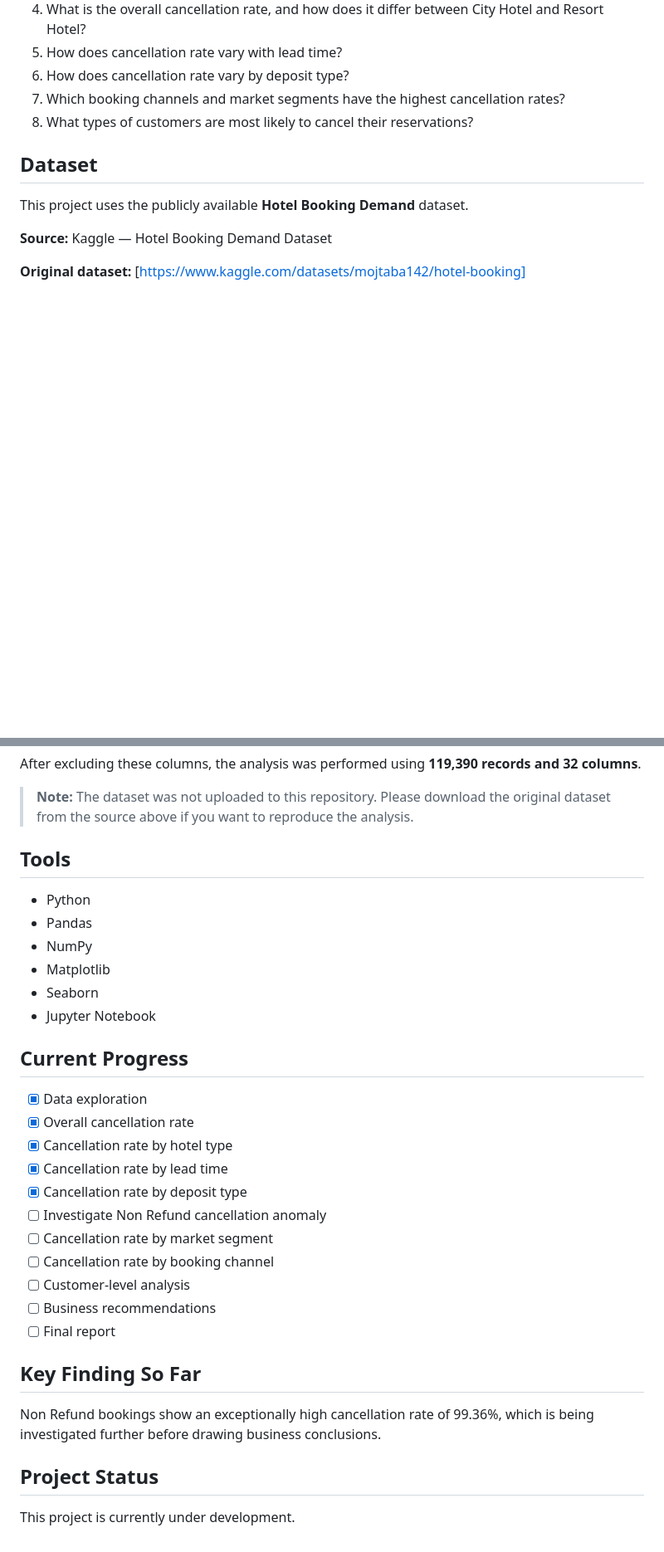
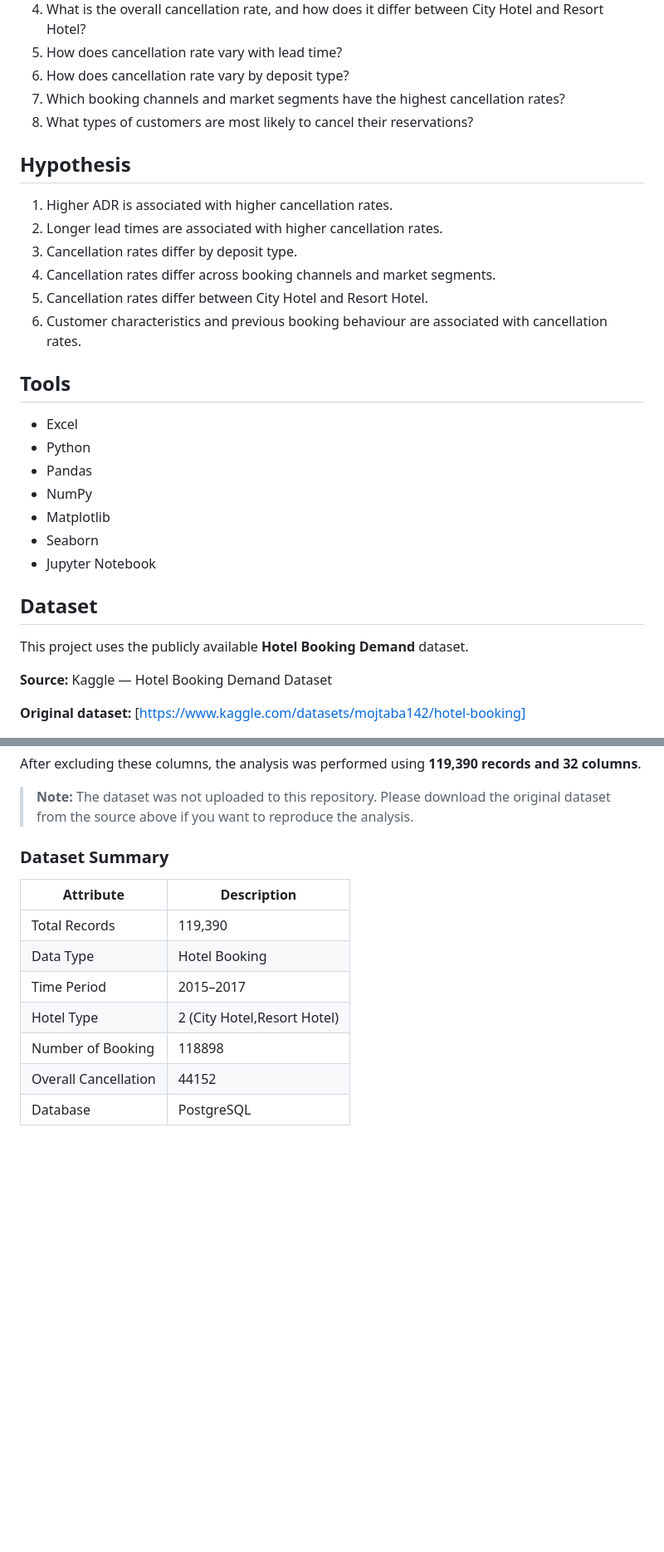
Before and after one commit to Fatima-Zehra-DA/Hotel-Booking-Cancellation-Analysis-Python-PowerBI, a Markdown page: README.md, 2 parts joined by grey strips. Shown at 83% size. GitHub-like rendering; blank space fills up the shorter version.

Commit message:
Write readme

```diff
--- a/README.md
+++ b/README.md
@@ -41,6 +40,24 @@ on their business and yearly revenue generation are the main topics of this repo
 7.	Which booking channels and market segments have the highest cancellation rates?
 8.	What types of customers are most likely to cancel their reservations?
 
+## Hypothesis
+
+1.	Higher ADR is associated with higher cancellation rates.
+2.	Longer lead times are associated with higher cancellation rates.
+3.	Cancellation rates differ by deposit type.
+4.	Cancellation rates differ across booking channels and market segments.
+5.	Cancellation rates differ between City Hotel and Resort Hotel.
+6.	Customer characteristics and previous booking behaviour are associated with cancellation rates.
+
+## Tools
+
+- Excel
+- Python
+- Pandas
+- NumPy
+- Matplotlib
+- Seaborn
+- Jupyter Notebook
 
 
 ## Dataset
@@ -66,36 +83,34 @@ After excluding these columns, the analysis was performed using **119,390 record
 
 > **Note:** The dataset was not uploaded to this repository. Please download the original dataset from the source above if you want to reproduce the analysis.
 
+### Dataset Summary
 
-## Tools
+| Attribute | Description |
+|-----------|-------------|
+| Total Records | 119,390 |
+| Data Type | Hotel Booking |
+| Time Period | 2015–2017 |
+| Hotel Type | 2 (City Hotel,Resort Hotel) |
+| Number of Booking | 118898 |
+| Overall Cancellation | 44152|
+| Database | PostgreSQL |
 
-- Python
-- Pandas
-- NumPy
-- Matplotlib
-- Seaborn
-- Jupyter Notebook
 
-## Current Progress
 
-- [x] Data exploration
-- [x] Overall cancellation rate
-- [x] Cancellation rate by hotel type
-- [x] Cancellation rate by lead time
-- [x] Cancellation rate by deposit type
-- [ ] Investigate Non Refund cancellation anomaly
-- [ ] Cancellation rate by market segment
-- [ ] Cancellation rate by booking channel
-- [ ] Customer-level analysis
-- [ ] Business recommendations
-- [ ] Final report
 
-## Key Finding So Far
 
-Non Refund bookings show an exceptionally high cancellation rate
-of 99.36%, which is being investigated further before drawing
-business conclusions.
-
-## Project Status
-
-This project is currently under development.
+<!--
+Project overview ✅
+Business problem ✅
+Objectives ✅
+Research questions ✅
+Dataset ✅
+Tools & technologies ✅
+Data cleaning / preparation
+Analysis performed
+Key findings
+Business recommendations
+Project structure
+How to run the project
+Limitations / next steps
+-->
```
Also changed, not shown: other parts of README.md (+0 -1 lines).
